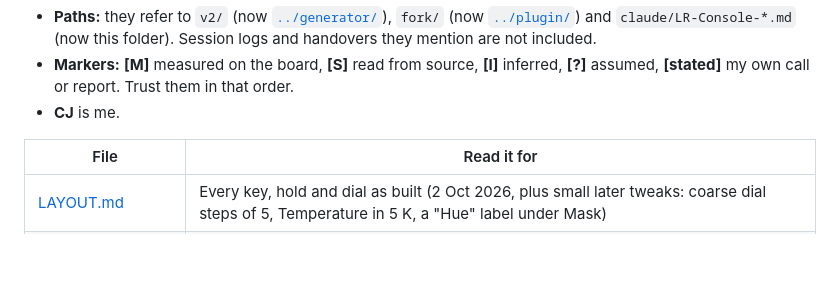
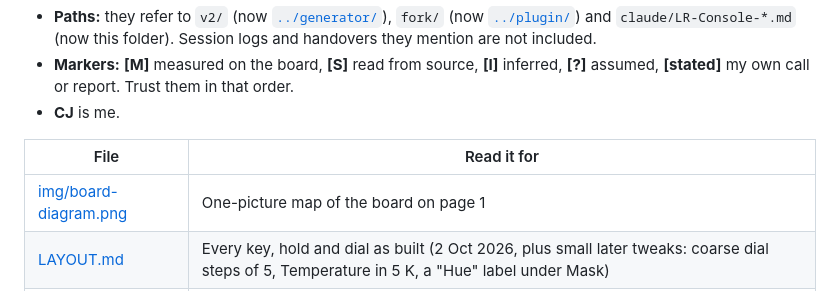
Before and after one commit to cjselbyspink/lr-console, a Markdown page: docs/README.md, the part around the change. Rendered like a GitHub page; blank space fills up the shorter version.

Commit message:
Add board layout diagram to README and docs
Co-Authored-By: Claude Fable 5.2 <noreply@anthropic.com>
Claude-Session: https://claude.ai/code/session_01TRyKfP2YfrG6gAaAx2eiuS

```diff
--- a/docs/README.md
+++ b/docs/README.md
@@ -8,6 +8,7 @@ These are the working notes from the build, published as they were rather than t
 
 | File | Read it for |
 |---|---|
+| [img/board-diagram.png](img/board-diagram.png) | One-picture map of the board on page 1 |
 | [LAYOUT.md](LAYOUT.md) | Every key, hold and dial as built (2 Oct 2026, plus small later tweaks: coarse dial steps of 5, Temperature in 5 K, a "Hue" label under Mask) |
 | [CODE-REFERENCE.md](CODE-REFERENCE.md) | How the Grid modules actually behave: element maps, cross-module messaging, LED rules, the dial model, the 50 ms drain, the plugin. §14 lists beliefs that turned out to be wrong. |
 | [BENCH-FINDINGS.md](BENCH-FINDINGS.md) | The measurements from 26 Sep that the redesign rests on |
```
Also changed, not shown: README.md (+1 -1 lines), docs/img/board-diagram.png (added).
